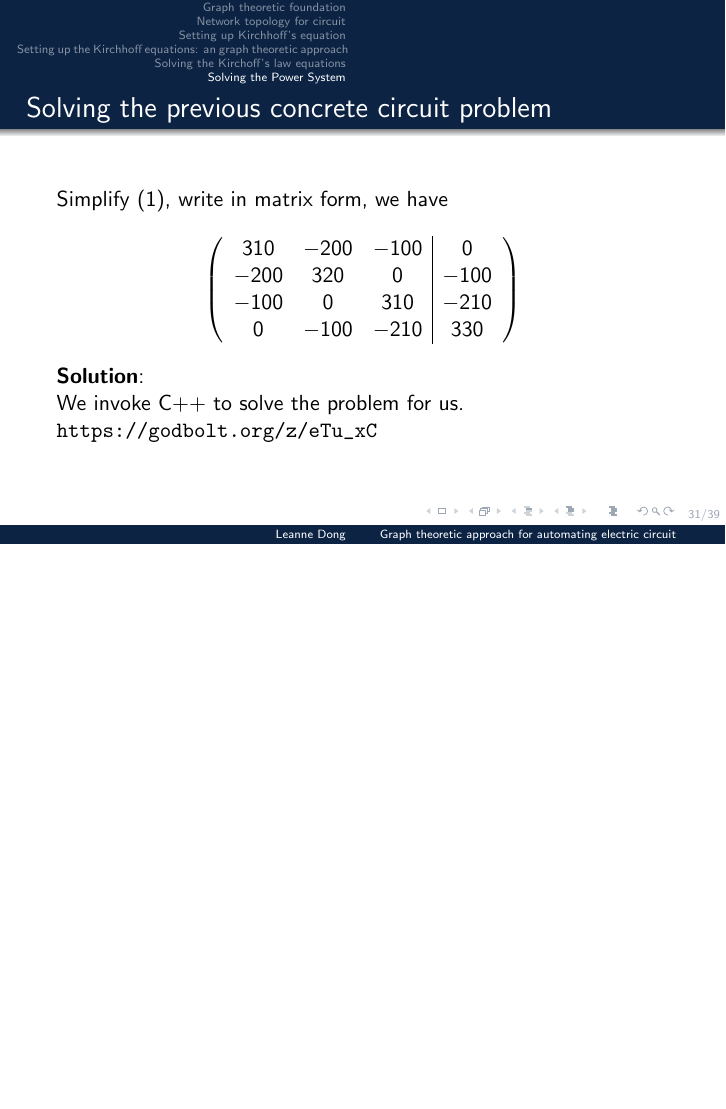
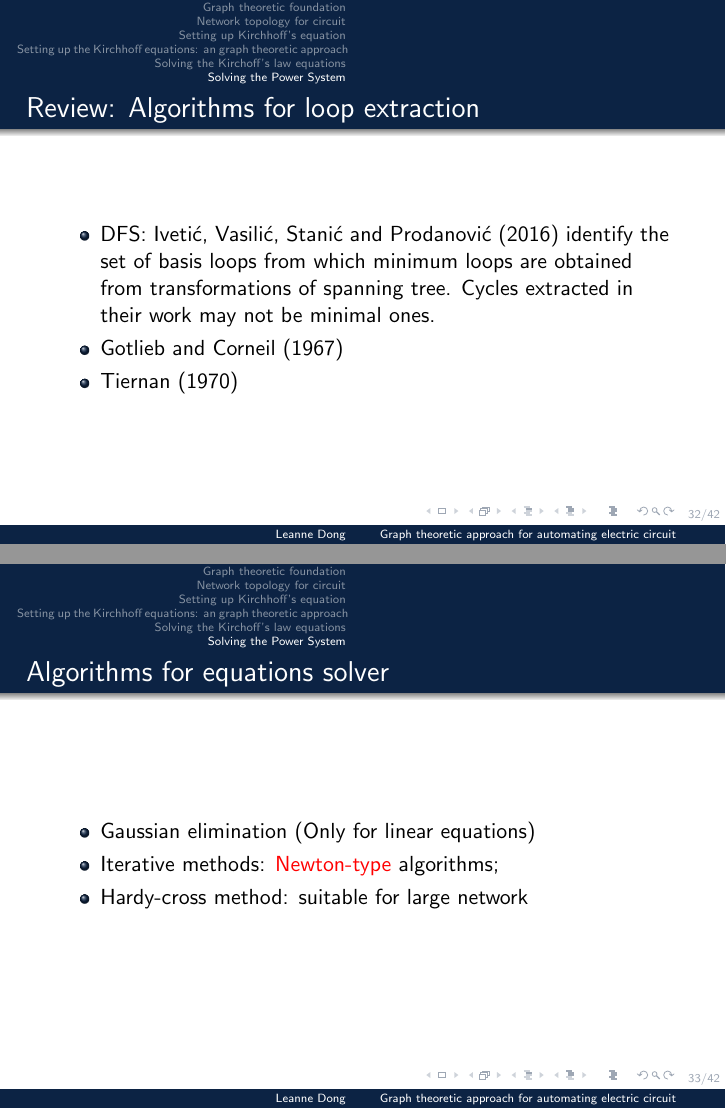
Before and after one commit to leannejdong/Lachine-Est, LaTeX slides (latex/circuit.tex): page 30 of 38 before the commit and pages 31 and 32 of 41 after it, the two joined at a grey line, the shorter picture padded with empty space. Compiled offline with pdfLaTeX.

Commit message:
added two slides, need to fixed to hydraulic

```diff
--- a/latex/circuit.tex
+++ b/latex/circuit.tex
@@ -520,6 +524,25 @@ and \href{https://www.boost.org/doc/libs/1_46_1/libs/graph/example/tiernan_print
 		\item These equations are usually solved through Newton iteration.
 		\item The core of the solution of the nonlinear system of equations is the solution of the linear system of equations;.
 	\end{itemize}
+\end{frame}
+
+\begin{frame}{Review: Algorithms for loop extraction}
+	\begin{itemize}
+		\item DFS: Iveti\'c, Vasili\'c, Stani\'c and Prodanovi\'c (2016) identify the set of basis loops from which
+		minimum loops are obtained from transformations of spanning tree. Cycles extracted in their work may not
+		be minimal ones.
+		\item Gotlieb and Corneil (1967)
+		\item Tiernan (1970)
+	\end{itemize}
+\end{frame}
+
+\begin{frame}{Algorithms for equations solver}
+\begin{itemize}
+	\item Gaussian elimination (Only for linear equations)
+	\item Iterative methods: {\color{red}Newton-type} algorithms;
+	\item Hardy-cross method: suitable for large network
+\end{itemize}
+
 \end{frame}
 
 \begin{frame}{Solving the previous concrete circuit problem}
```
Also changed, not shown: latex/circuit.pdf, latex/circuit.tex (6 more changed lines).
